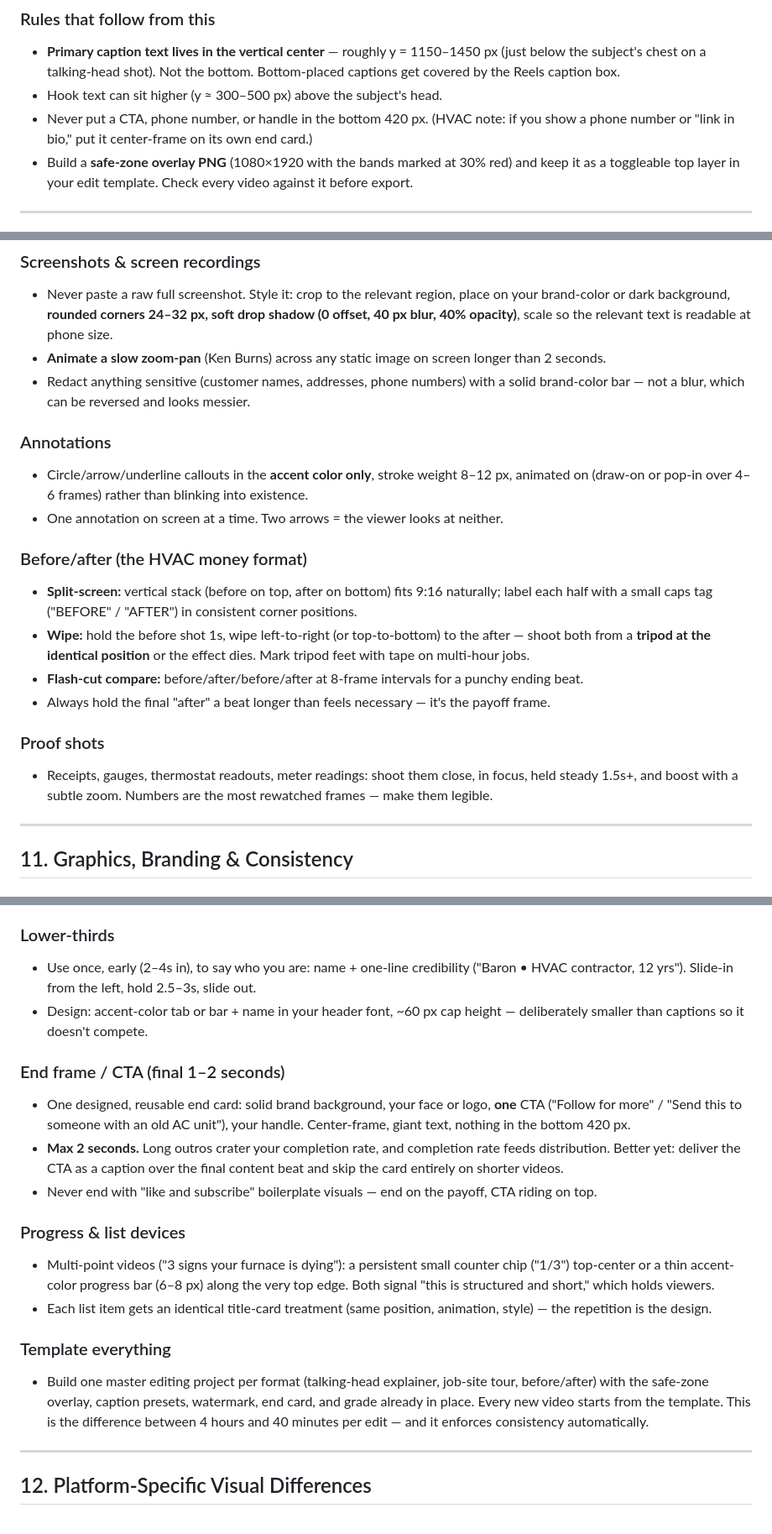
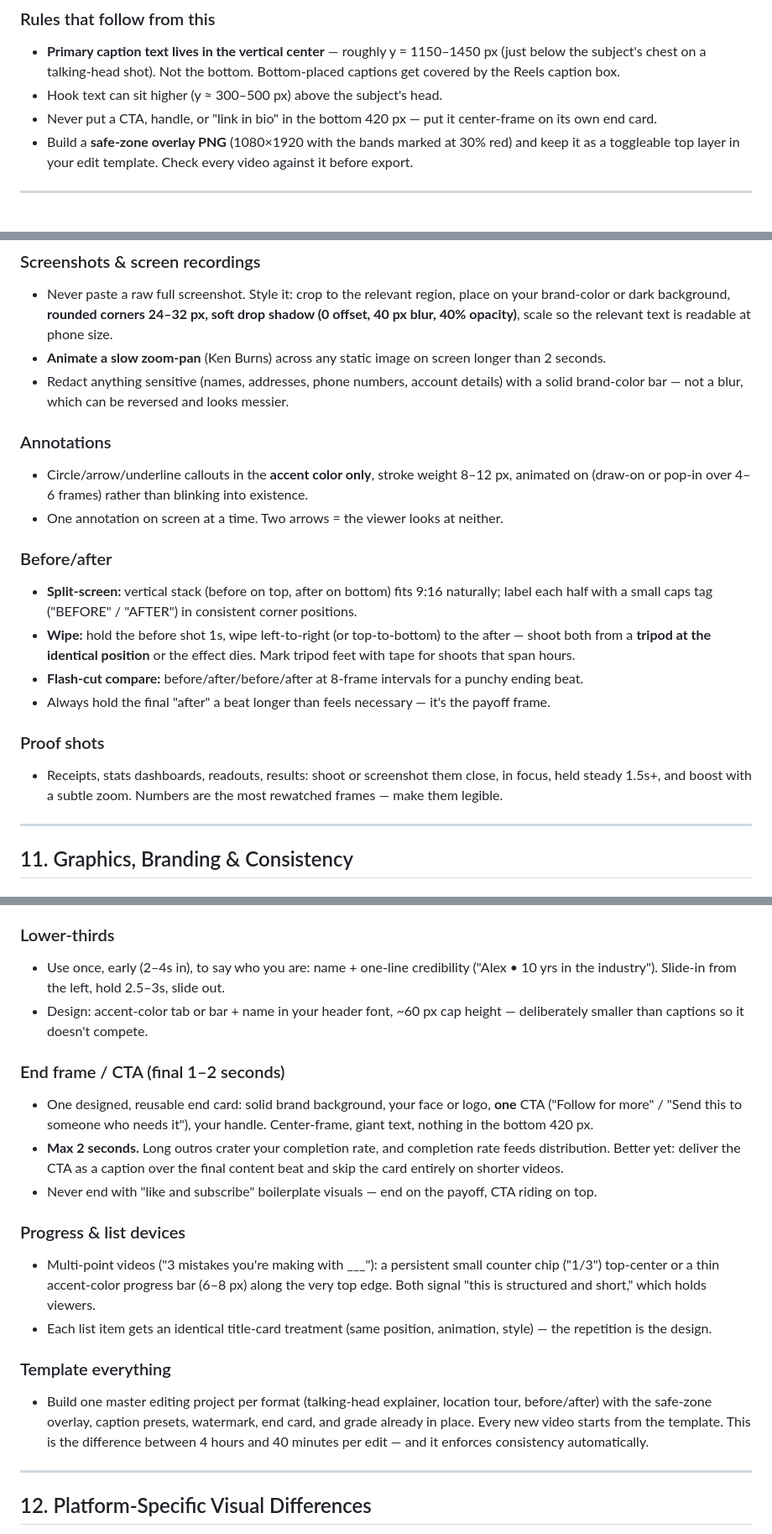
Before and after one commit to bridgfordbaron3/hvac-sites, a Markdown page: SHORT-FORM-DESIGN-GUIDE.md, 3 parts joined by grey strips. Shown at 84% size. Rendered like a GitHub page.

```diff
--- a/SHORT-FORM-DESIGN-GUIDE.md
+++ b/SHORT-FORM-DESIGN-GUIDE.md
@@ -69,7 +69,7 @@ To design once and post everywhere, keep all essential elements inside:
 ### Rules that follow from this
 - **Primary caption text lives in the vertical center** — roughly y = 1150–1450 px (just below the subject's chest on a talking-head shot). Not the bottom. Bottom-placed captions get covered by the Reels caption box.
 - Hook text can sit higher (y ≈ 300–500 px) above the subject's head.
-- Never put a CTA, phone number, or handle in the bottom 420 px. (HVAC note: if you show a phone number or "link in bio," put it center-frame on its own end card.)
+- Never put a CTA, handle, or "link in bio" in the bottom 420 px — put it center-frame on its own end card.
 - Build a **safe-zone overlay PNG** (1080×1920 with the bands marked at 30% red) and keep it as a toggleable top layer in your edit template. Check every video against it before export.
 
 ---
@@ -288,20 +288,20 @@ Text is watched on mute, on a 6-inch screen, in sunlight, for 0.8 seconds. Every
 ### Screenshots & screen recordings
 - Never paste a raw full screenshot. Style it: crop to the relevant region, place on your brand-color or dark background, **rounded corners 24–32 px, soft drop shadow (0 offset, 40 px blur, 40% opacity)**, scale so the relevant text is readable at phone size.
 - **Animate a slow zoom-pan** (Ken Burns) across any static image on screen longer than 2 seconds.
-- Redact anything sensitive (customer names, addresses, phone numbers) with a solid brand-color bar — not a blur, which can be reversed and looks messier.
+- Redact anything sensitive (names, addresses, phone numbers, account details) with a solid brand-color bar — not a blur, which can be reversed and looks messier.
 
 ### Annotations
 - Circle/arrow/underline callouts in the **accent color only**, stroke weight 8–12 px, animated on (draw-on or pop-in over 4–6 frames) rather than blinking into existence.
 - One annotation on screen at a time. Two arrows = the viewer looks at neither.
 
-### Before/after (the HVAC money format)
+### Before/after
 - **Split-screen:** vertical stack (before on top, after on bottom) fits 9:16 naturally; label each half with a small caps tag ("BEFORE" / "AFTER") in consistent corner positions.
-- **Wipe:** hold the before shot 1s, wipe left-to-right (or top-to-bottom) to the after — shoot both from a **tripod at the identical position** or the effect dies. Mark tripod feet with tape on multi-hour jobs.
+- **Wipe:** hold the before shot 1s, wipe left-to-right (or top-to-bottom) to the after — shoot both from a **tripod at the identical position** or the effect dies. Mark tripod feet with tape for shoots that span hours.
 - **Flash-cut compare:** before/after/before/after at 8-frame intervals for a punchy ending beat.
 - Always hold the final "after" a beat longer than feels necessary — it's the payoff frame.
 
 ### Proof shots
-- Receipts, gauges, thermostat readouts, meter readings: shoot them close, in focus, held steady 1.5s+, and boost with a subtle zoom. Numbers are the most rewatched frames — make them legible.
+- Receipts, stats dashboards, readouts, results: shoot or screenshot them close, in focus, held steady 1.5s+, and boost with a subtle zoom. Numbers are the most rewatched frames — make them legible.
 
 ---
 
@@ -315,20 +315,20 @@ Every video you post should be recognizable as yours **with the sound off, in ha
 - Height ≈ 40–50 px. It should be findable, not readable at a glance.
 
 ### Lower-thirds
-- Use once, early (2–4s in), to say who you are: name + one-line credibility ("Baron • HVAC contractor, 12 yrs"). Slide-in from the left, hold 2.5–3s, slide out.
+- Use once, early (2–4s in), to say who you are: name + one-line credibility ("Alex • 10 yrs in the industry"). Slide-in from the left, hold 2.5–3s, slide out.
 - Design: accent-color tab or bar + name in your header font, ~60 px cap height — deliberately smaller than captions so it doesn't compete.
 
 ### End frame / CTA (final 1–2 seconds)
-- One designed, reusable end card: solid brand background, your face or logo, **one** CTA ("Follow for more" / "Send this to someone with an old AC unit"), your handle. Center-frame, giant text, nothing in the bottom 420 px.
+- One designed, reusable end card: solid brand background, your face or logo, **one** CTA ("Follow for more" / "Send this to someone who needs it"), your handle. Center-frame, giant text, nothing in the bottom 420 px.
 - **Max 2 seconds.** Long outros crater your completion rate, and completion rate feeds distribution. Better yet: deliver the CTA as a caption over the final content beat and skip the card entirely on shorter videos.
 - Never end with "like and subscribe" boilerplate visuals — end on the payoff, CTA riding on top.
 
 ### Progress & list devices
-- Multi-point videos ("3 signs your furnace is dying"): a persistent small counter chip ("1/3") top-center or a thin accent-color progress bar (6–8 px) along the very top edge. Both signal "this is structured and short," which holds viewers.
+- Multi-point videos ("3 mistakes you're making with ___"): a persistent small counter chip ("1/3") top-center or a thin accent-color progress bar (6–8 px) along the very top edge. Both signal "this is structured and short," which holds viewers.
 - Each list item gets an identical title-card treatment (same position, animation, style) — the repetition is the design.
 
 ### Template everything
-- Build one master editing project per format (talking-head explainer, job-site tour, before/after) with the safe-zone overlay, caption presets, watermark, end card, and grade already in place. Every new video starts from the template. This is the difference between 4 hours and 40 minutes per edit — and it enforces consistency automatically.
+- Build one master editing project per format (talking-head explainer, location tour, before/after) with the safe-zone overlay, caption presets, watermark, end card, and grade already in place. Every new video starts from the template. This is the difference between 4 hours and 40 minutes per edit — and it enforces consistency automatically.
 
 ---
 
```
Also changed, not shown: other parts of SHORT-FORM-DESIGN-GUIDE.md (+26 -26 lines).
